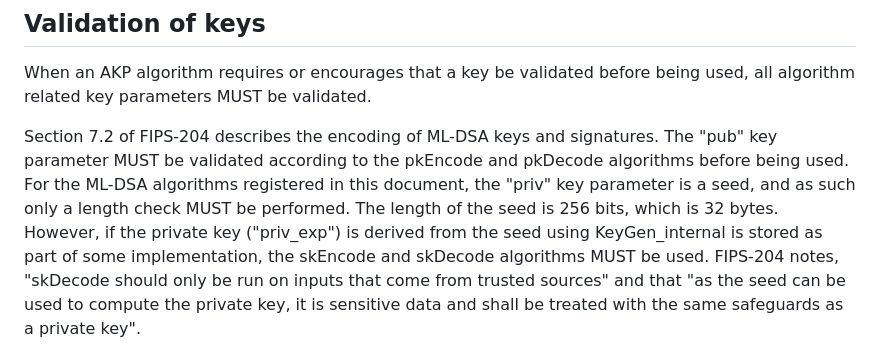
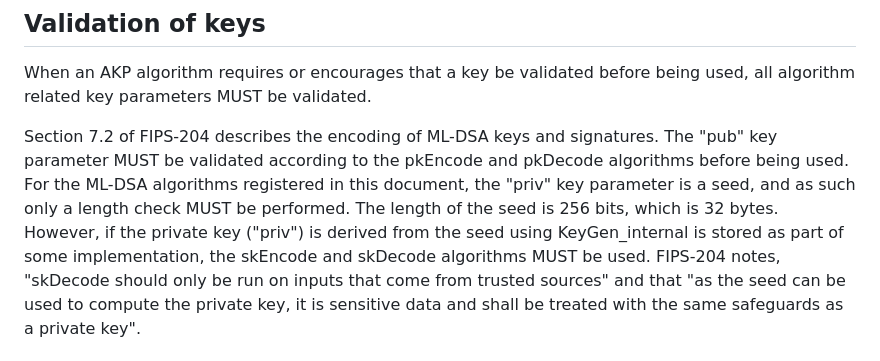
Before and after one commit to cose-wg/draft-ietf-cose-dilithium, a Markdown page: draft-ietf-cose-dilithium.md, the part around the change. GitHub-like rendering.

```diff
--- a/draft-ietf-cose-dilithium.md
+++ b/draft-ietf-cose-dilithium.md
@@ -272,7 +272,7 @@ Section 7.2 of FIPS-204 describes the encoding of ML-DSA keys and signatures.
 The "pub" key parameter MUST be validated according to the pkEncode and pkDecode algorithms before being used.
 For the ML-DSA algorithms registered in this document, the "priv" key parameter is a seed, and as such only a length check MUST be performed.
 The length of the seed is 256 bits, which is 32 bytes.
-However, if the private key ("priv_exp") is derived from the seed using KeyGen_internal is stored as part of some implementation, the skEncode and skDecode algorithms MUST be used.
+However, if the private key ("priv") is derived from the seed using KeyGen_internal is stored as part of some implementation, the skEncode and skDecode algorithms MUST be used.
 FIPS-204 notes, "skDecode should only be run on inputs that come from trusted sources" and that "as the seed can be used to compute the private key, it is sensitive
 data and shall be treated with the same safeguards as a private key".
 
```
